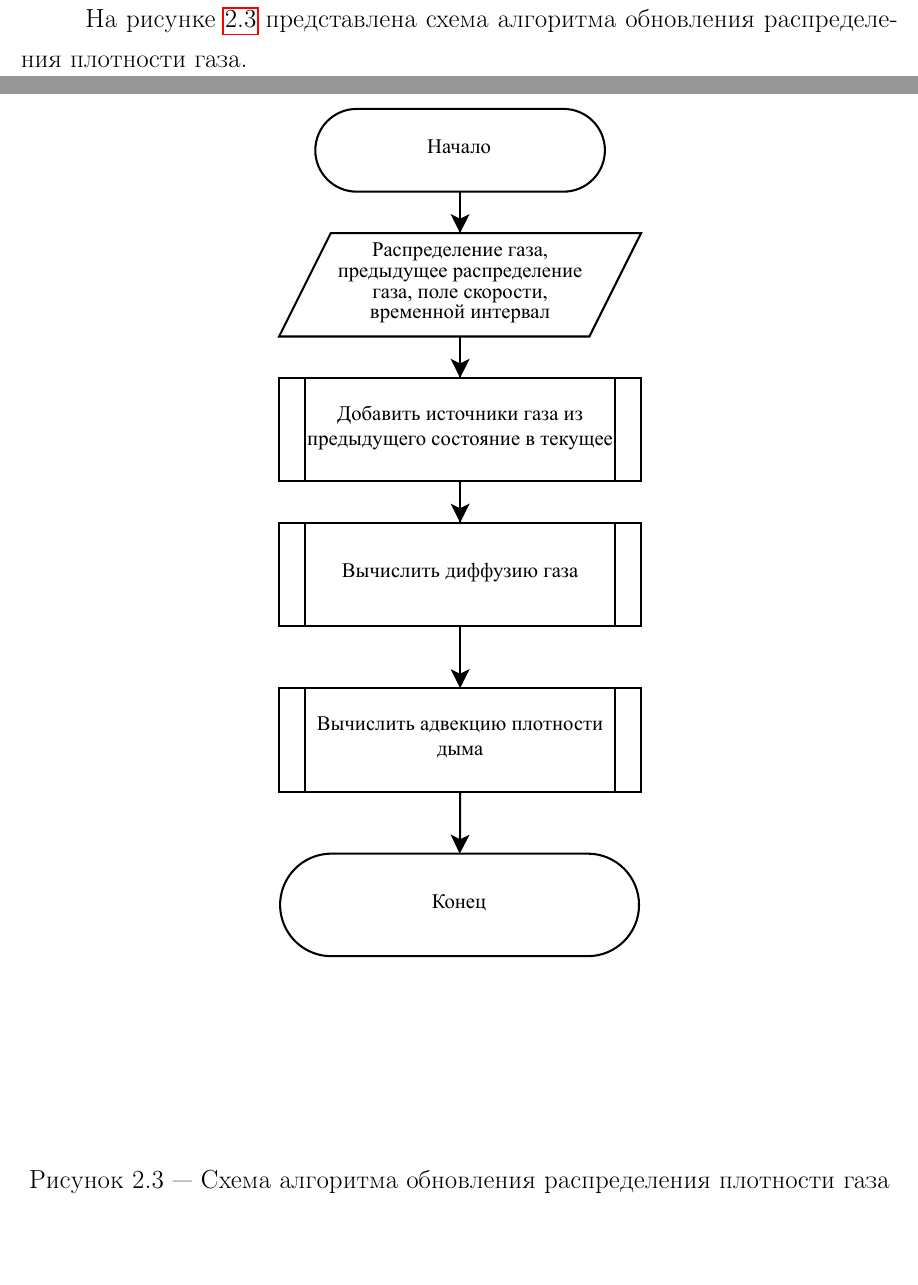
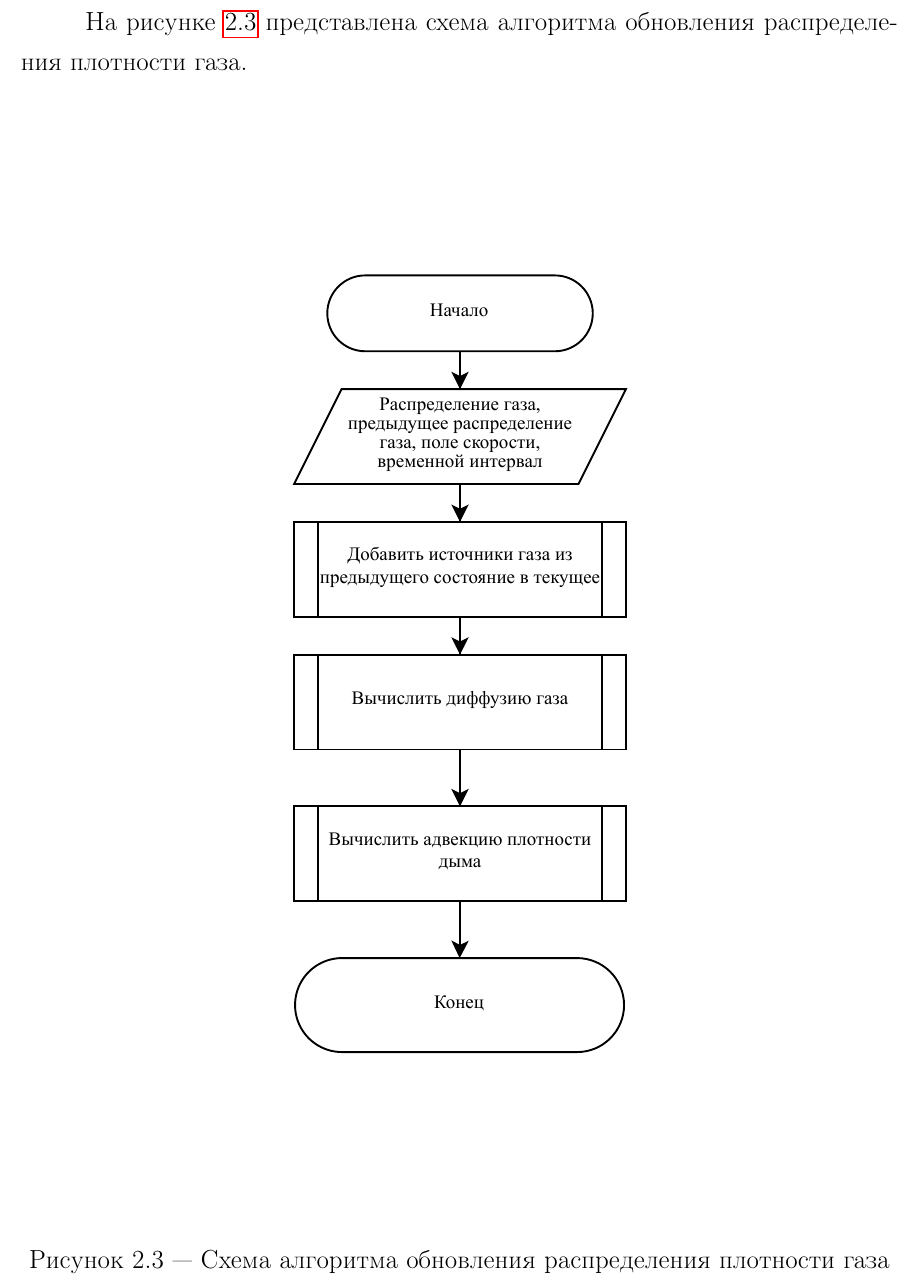
Before and after one commit to PajiloyLis/BMSTU-CG-CP, a LaTeX document (report/report.tex, which reads report/20-design.tex): two parts of pages 16 and 17 of 19 before the commit and part of page 16 of 18 after it, the two joined at a grey line, cut so that both start at the same text, the shorter picture padded with empty space. Compiled offline with pdfLaTeX.

Commit message:
auto commit

```diff
--- a/report/20-design.tex
+++ b/report/20-design.tex
@@ -28,7 +28,7 @@
 
 \begin{figure}[H]
 	\centering
-	\includegraphics[width=0.6\textwidth, page=1]{assets/img/dens_step.pdf}
+	\includegraphics[width=0.55\textwidth, page=1]{assets/img/dens_step.pdf}
 	\caption{Схема алгоритма обновления распределения плотности газа}
 	\label{fig:dens_step}
 \end{figure}
```
Also changed, not shown: report/report.pdf, 6 other files.
